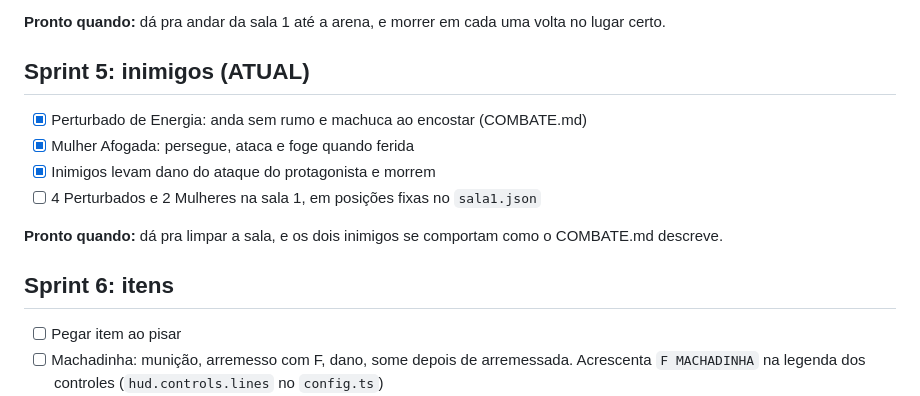
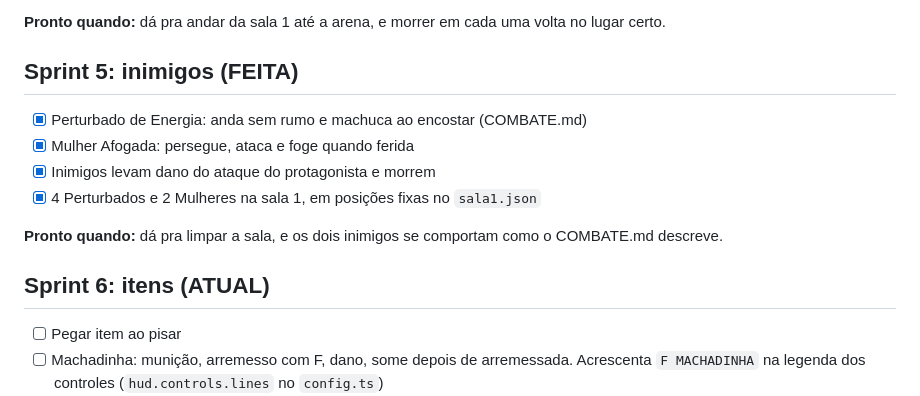
Before and after one commit to NahanM/Rogue-Like-Paranormal, a Markdown page: PLANO.md, the part around the change. GitHub-like rendering.

Commit message:
Update sprint status and enemy tasks in PLANO.md
Sprint 6

```diff
--- a/PLANO.md
+++ b/PLANO.md
@@ -103,16 +103,16 @@ Decisões tomadas onde o COMBATE.md não dizia nada (revisadas, valem daqui pra
 
 **Pronto quando:** dá pra andar da sala 1 até a arena, e morrer em cada uma volta no lugar certo.
 
-## Sprint 5: inimigos (ATUAL)
+## Sprint 5: inimigos (FEITA)
 
 - [x] Perturbado de Energia: anda sem rumo e machuca ao encostar (COMBATE.md)
 - [x] Mulher Afogada: persegue, ataca e foge quando ferida
 - [x] Inimigos levam dano do ataque do protagonista e morrem
-- [ ] 4 Perturbados e 2 Mulheres na sala 1, em posições fixas no `sala1.json`
+- [x] 4 Perturbados e 2 Mulheres na sala 1, em posições fixas no `sala1.json`
 
 **Pronto quando:** dá pra limpar a sala, e os dois inimigos se comportam como o COMBATE.md descreve.
 
-## Sprint 6: itens
+## Sprint 6: itens (ATUAL)
 
 - [ ] Pegar item ao pisar
 - [ ] Machadinha: munição, arremesso com F, dano, some depois de arremessada. Acrescenta `F MACHADINHA` na legenda dos controles (`hud.controls.lines` no `config.ts`)
```
